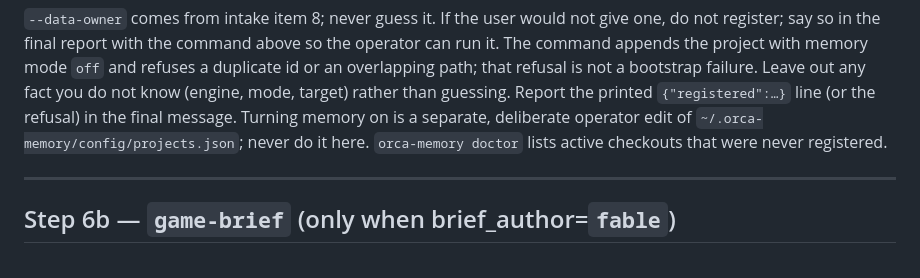
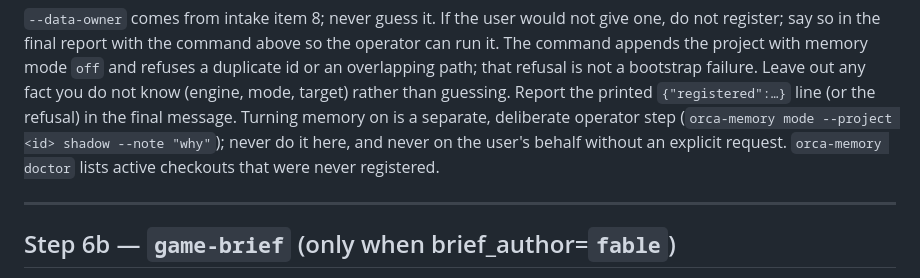
Before and after one commit to wisky3107/agents, a Markdown page: skills/new-cocos-game/SKILL.md, the part around the change. Rendered like a GitHub page.

Commit message:
docs(new-cocos-game): turning memory on goes through `orca-memory mode`
Step 6a pointed operators at a hand edit of projects.json. orca-memory
e04c6fd adds an audited `mode` command; the skill names it and keeps the
rule that the bootstrap never turns memory on itself.

Co-Authored-By: Claude Opus 5.5 <noreply@anthropic.com>

```diff
--- a/skills/new-cocos-game/SKILL.md
+++ b/skills/new-cocos-game/SKILL.md
@@ -402,9 +402,10 @@ register; say so in the final report with the command above so the operator can
 command appends the project with memory mode `off` and refuses a duplicate id or an overlapping
 path; that refusal is not a bootstrap failure. Leave out any fact you do not know (engine, mode,
 target) rather than guessing. Report the printed `{"registered":…}` line (or the refusal) in the
-final message. Turning memory on is a separate, deliberate operator edit of
-`~/.orca-memory/config/projects.json`; never do it here. `orca-memory doctor` lists active
-checkouts that were never registered.
+final message. Turning memory on is a separate, deliberate operator step
+(`orca-memory mode --project <id> shadow --note "why"`); never do it here, and never on the
+user's behalf without an explicit request. `orca-memory doctor` lists active checkouts that were
+never registered.
 
 ---
 
```
